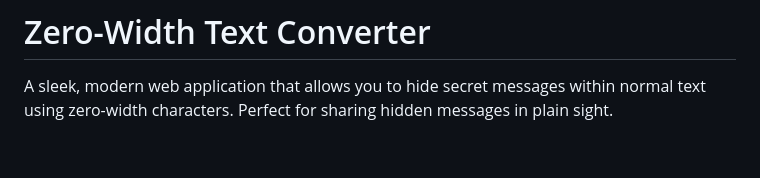
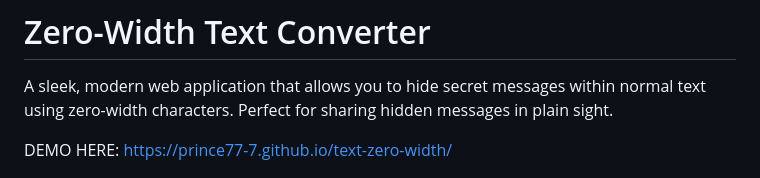
Before and after one commit to Prince77-7/text-zero-width, a Markdown page: README.md, the part around the change. Rendered like a GitHub page; blank space fills up the shorter version.

Commit message:
Update README.md
demo site

```diff
--- a/README.md
+++ b/README.md
@@ -1,6 +1,8 @@
 # Zero-Width Text Converter
 
 A sleek, modern web application that allows you to hide secret messages within normal text using zero-width characters. Perfect for sharing hidden messages in plain sight.
+
+DEMO HERE:  https://prince77-7.github.io/text-zero-width/
 
 ![Dark Theme Interface](screenshot.png)
 
```
